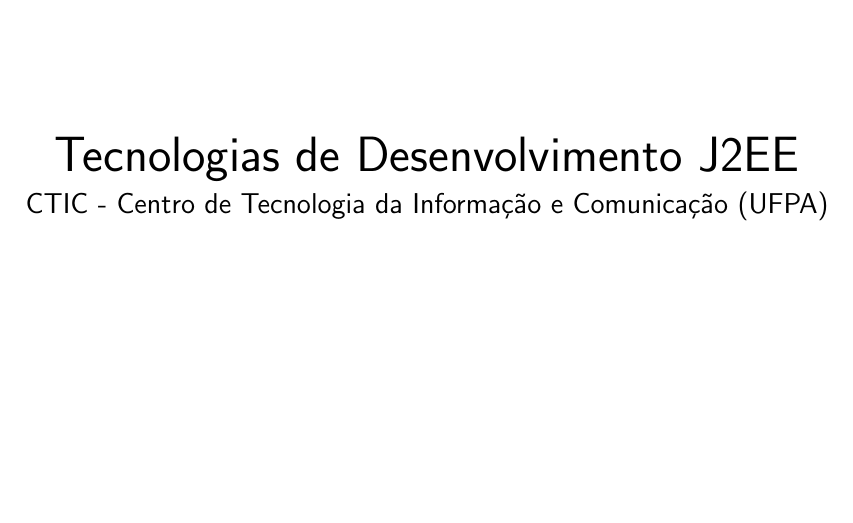
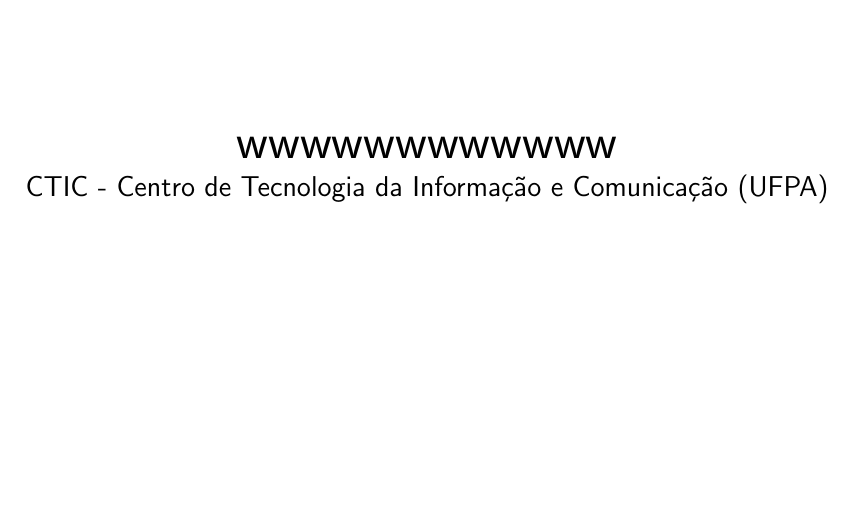
Before and after one commit to gabriels/apostilator, a LaTeX document (projects/Java Development/.tex/base.tex, which reads projects/Java Development/.tex/titlepage.tex): part of page 1 of 5, cut at the place of the change. Compiled offline with pdfLaTeX.

Commit message:
adição de marcações @author, @title, @data, @footer, @header e @chapterfooter para substituicao via parametros -a, -t, -d, -j, -f, -x, respectivamente

```diff
--- a/projects/Java Development/.tex/base.tex
+++ b/projects/Java Development/.tex/base.tex
@@ -44,7 +44,7 @@
 \fancyhf{}
 \renewcommand{\headrulewidth}{0pt}
 \fancyfoot[R]{\thepage}
-\fancyfoot[L]{\bf \small \slshape Tecnologias de Desenvolvimento J2EE}
+\fancyfoot[L]{\bf \small \slshape Tecnologias de Desenvolvimento J2EE} %% @chapterfooter
 }
 
 \fancypagestyle{rcsfooters}
@@ -58,12 +58,12 @@
     %
     %\fancyhead[L]{\bf Curso III: Emacs}
     %\fancyhead[R]{\includegraphics[scale=0.25]{figs/capa.eps}}
-    \fancyhead[L]{\bf Tecnologias J2EE}
+    \fancyhead[L]{\bf Tecnologias J2EE} %% @header
     \fancyhead[R]{\bf \slshape \nouppercase{\leftmark}}
 
     \fancyfoot[R]{\thepage}
     \fancyfoot[C]{}
-    \fancyfoot[L]{\bf \small \slshape Reinaldo de Carvalho - reinaldoc@gmail.com}
+    \fancyfoot[L]{\bf \small \slshape Reinaldo de Carvalho - reinaldoc@gmail.com} %% @footer
 }
 
 \newcommand{\lpi}{\begin{wrapfigure}{l}{1.5cm}\centering \includegraphics[width=1.3cm]{titlepage-imgs/lpi.png} \end{wrapfigure}}
--- a/projects/Java Development/.tex/titlepage.tex
+++ b/projects/Java Development/.tex/titlepage.tex
@@ -15,9 +15,9 @@
   \begin{minipage}[c]{17cm}
     \begin{center}
 
-{\Huge \sf {Tecnologias de Desenvolvimento J2EE}\vskip 0.15cm
+{\huge \sf {wwwwwwwwwwww}\vskip 0.15cm %% @title
 
-{\large CTIC - Centro de Tecnologia da Informação e Comunicação (UFPA)}
+{\large CTIC - Centro de Tecnologia da Informação e Comunicação (UFPA)} %% @author
 }
     \end{center}
   \end{minipage}
```
Also changed, not shown: projects/Java Development/.tex/titlepage.tex (2 more changed lines).
